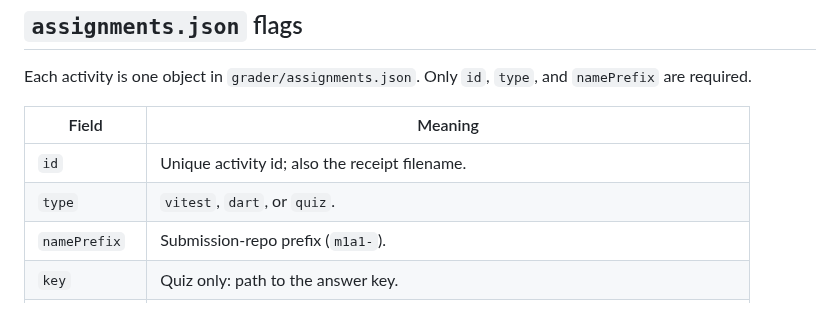
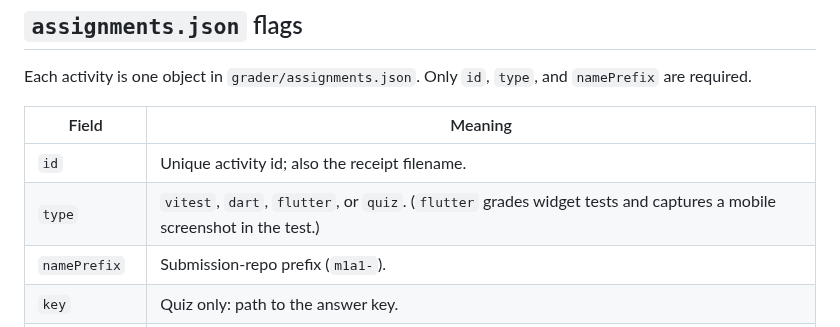
Before and after one commit to tjakoen/github-native-course-platform, a Markdown page: docs/reference.md, the part around the change. Rendered like a GitHub page.

```diff
--- a/docs/reference.md
+++ b/docs/reference.md
@@ -57,7 +57,7 @@ Each activity is one object in `grader/assignments.json`. Only `id`, `type`, and
 | Field | Meaning |
 | --- | --- |
 | `id` | Unique activity id; also the receipt filename. |
-| `type` | `vitest`, `dart`, or `quiz`. |
+| `type` | `vitest`, `dart`, `flutter`, or `quiz`. (`flutter` grades widget tests and captures a mobile screenshot in the test.) |
 | `namePrefix` | Submission-repo prefix (`m1a1-`). |
 | `key` | Quiz only: path to the answer key. |
 | `totalPoints` | Canvas point value; reconciled vs Canvas into `gradebook/points-mismatch.md`. |
```
Also changed, not shown: docs/authoring-activities.md (+3 -2 lines).
